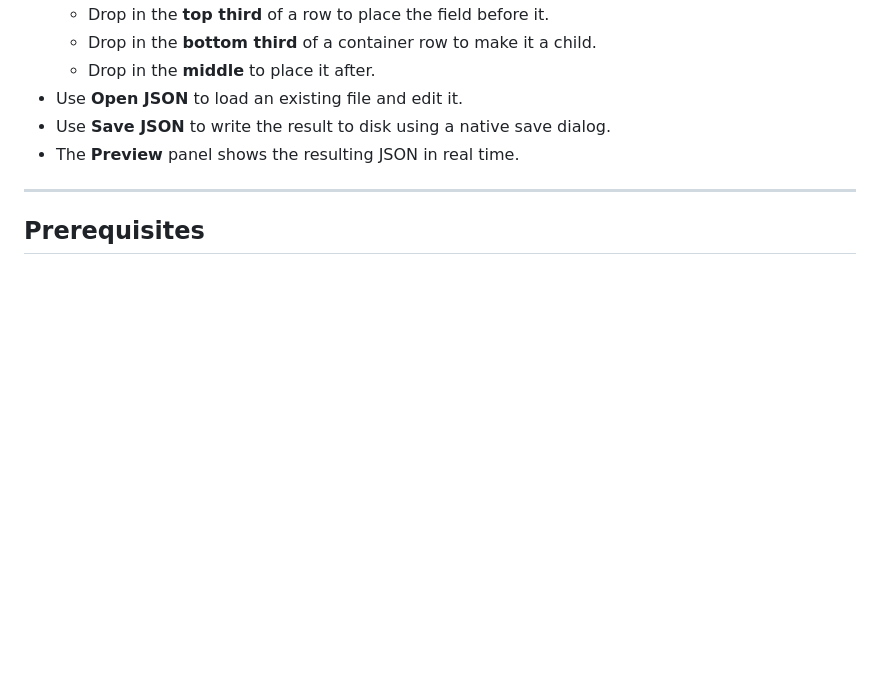
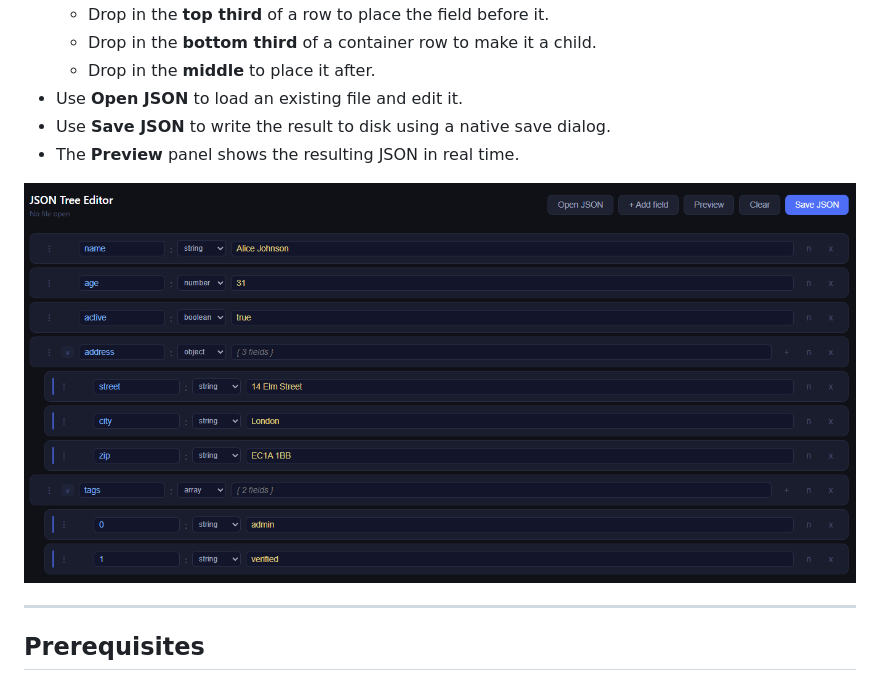
Before and after one commit to llerandi/json-tree-editor, a Markdown page: README.md, the part around the change. GitHub-like rendering; pictures changed too: docs/img/app.png (added); blank space fills up the shorter version.

Commit message:
docs(readme): add app screenshot

```diff
--- a/README.md
+++ b/README.md
@@ -25,6 +25,8 @@ Built with [Tauri](https://tauri.app/) (Rust backend, plain HTML/JS frontend).
 - Use **Open JSON** to load an existing file and edit it.
 - Use **Save JSON** to write the result to disk using a native save dialog.
 - The **Preview** panel shows the resulting JSON in real time.
+
+![JSON Tree Editor screenshot](docs/img/app.png)
 
 ---
 
```
